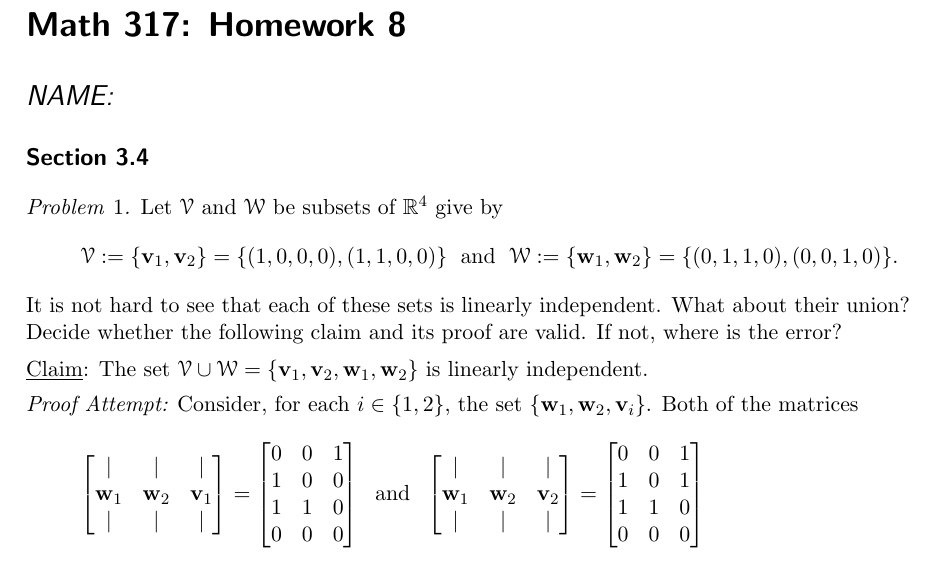
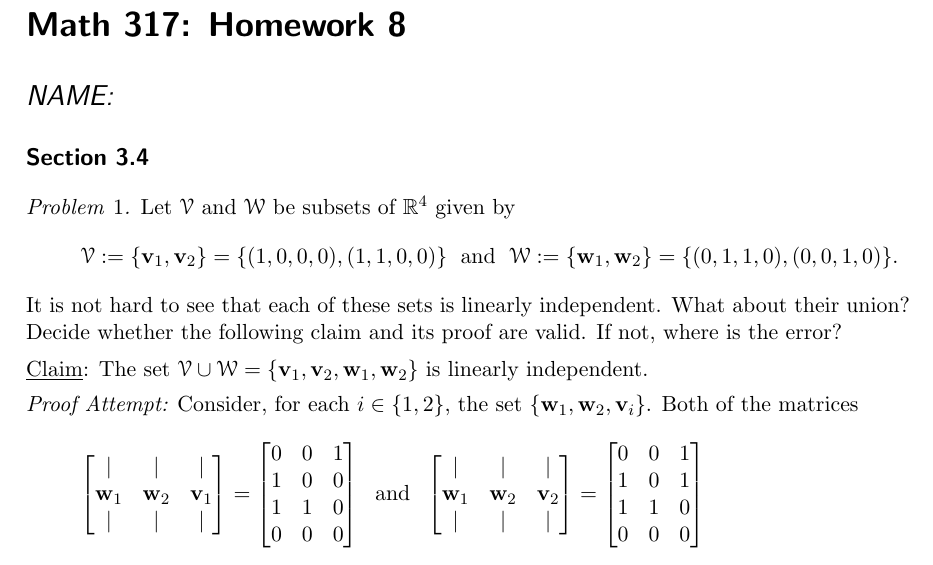
Before and after one commit to williamdemeo/Math317-Spring2016, a LaTeX problem sheet (homework/tex/Homework08.tex): part of page 1 of 13, cut so that both start at the same text. Compiled offline with pdfLaTeX.

Commit message:
fixed typo

```diff
--- a/homework/tex/Homework08.tex
+++ b/homework/tex/Homework08.tex
@@ -218,7 +218,7 @@ right  = 3.00cm]{geometry}
 \begin{problem}
 %% Let $\vv_1 = (1,0,0)$, $\vv_2 = (1,1,0)$, $\vw_1 = (0,1,1)$, $\vw_2 = (0,0,1)$,
 %% and let $\sV =\{\vv_1, \vv_2\}$ and $\sW= \{\vw_1, \vw_2\}$.
-Let $\sV$ and $\sW$ be subsets of $\R^4$ give by
+Let $\sV$ and $\sW$ be subsets of $\R^4$ given by
 \[
 \sV :=\{\vv_1, \vv_2\} = \{(1,0,0,0), (1,1,0,0)\} \; \text{ and } \;
 \sW := \{\vw_1, \vw_2\} =\{(0,1,1,0), (0,0,1,0)\}.
```
Also changed, not shown: homework/pdf/Homework08.pdf.
